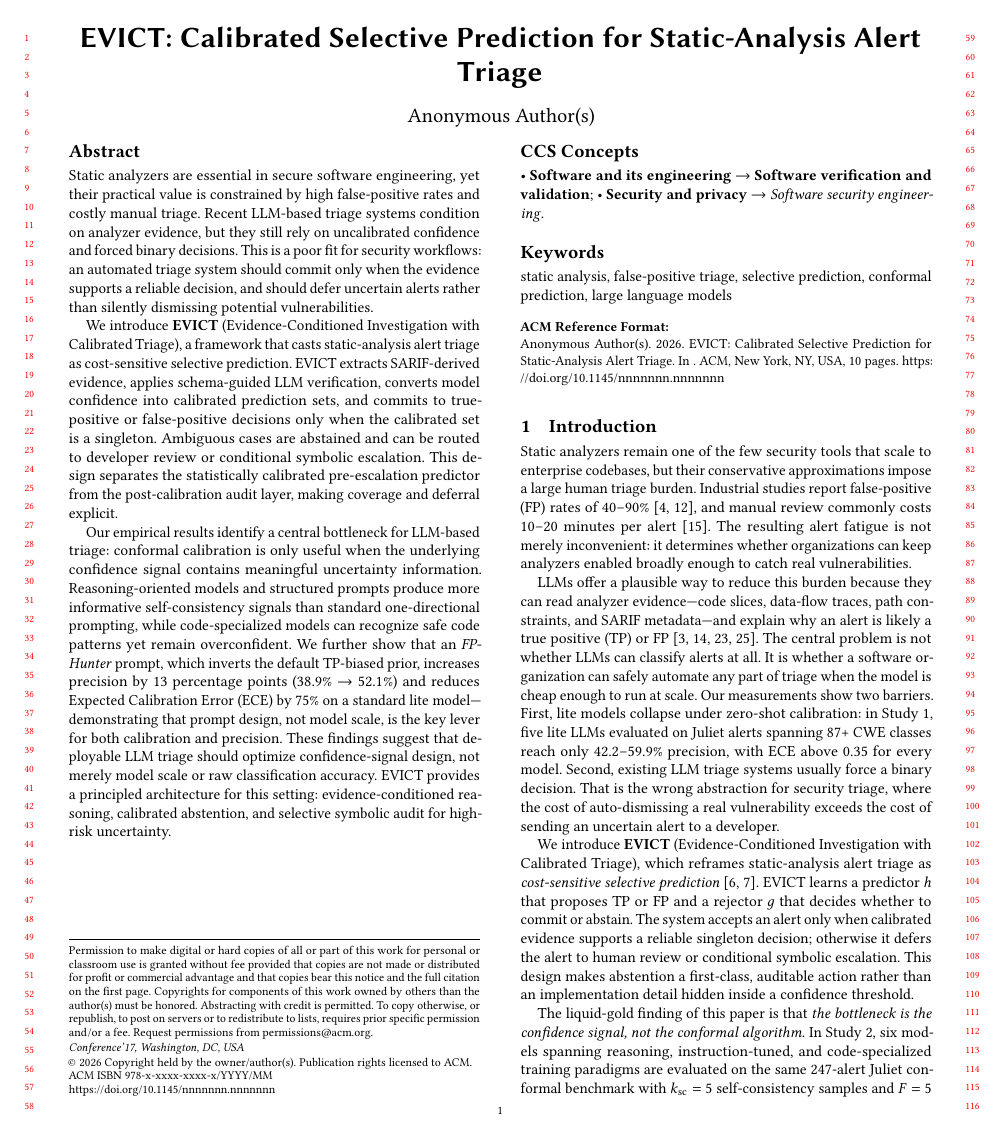
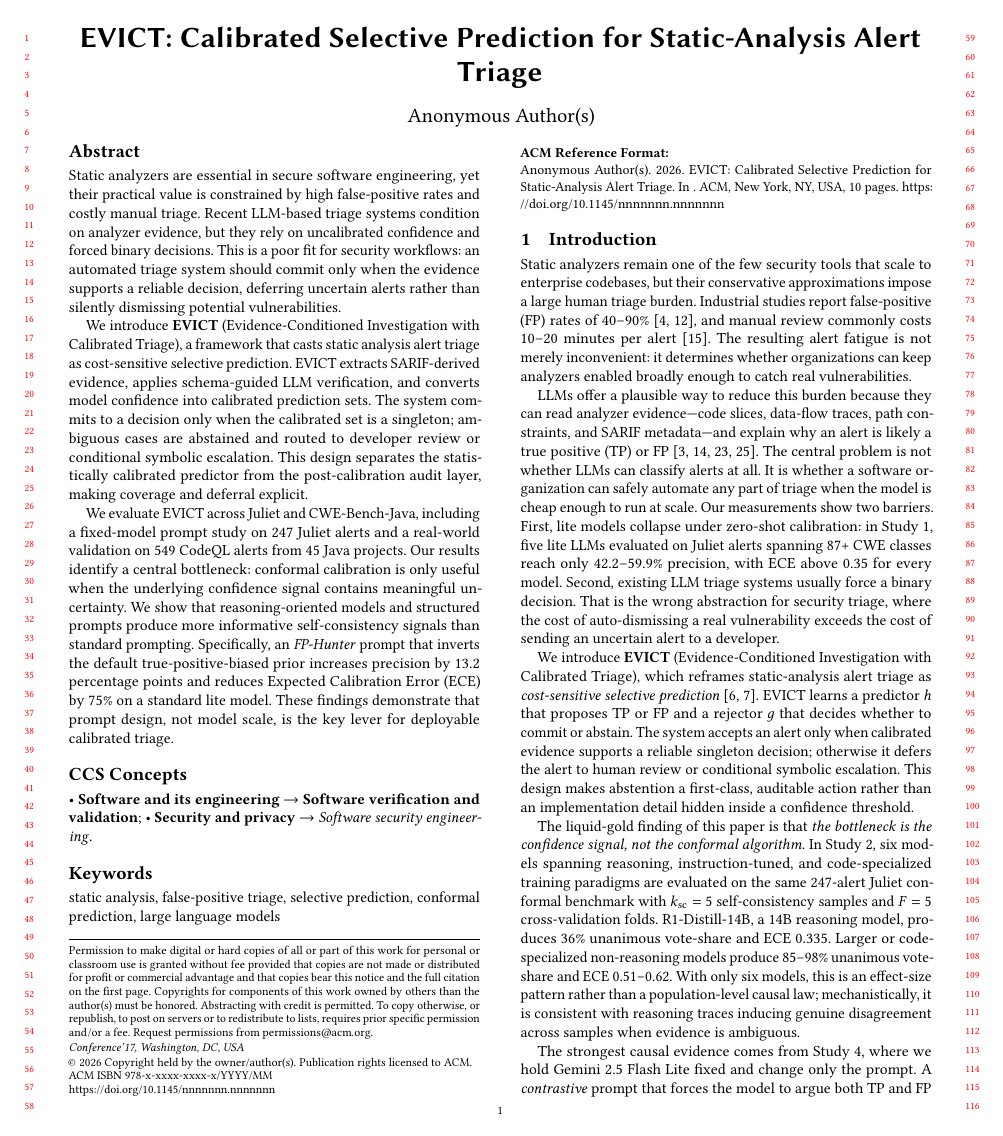
Before and after one commit to baohuamap/evict, a LaTeX paper (main.tex): page 1 of 10. Compiled offline with pdfLaTeX.

Commit message:
abstract: final polish — 262 words, submission-ready
- Tightened last paragraph: removed 'We evaluate EVICT across Juliet and CWE-Bench-Java alert triage settings' → 'across Juliet and CWE-Bench-Java'
- Fixed dangling modifier in closing sentence
- 'These findings demonstrate that prompt design, not model scale, is the key lever for deployable calibrated triage'
- 262 words, within ICSE abstract length norms

```diff
--- a/main.tex
+++ b/main.tex
@@ -25,11 +25,11 @@
 \begin{document}
 
 \begin{abstract}
-Static analyzers are essential in secure software engineering, yet their practical value is constrained by high false-positive rates and costly manual triage. Recent LLM-based triage systems condition on analyzer evidence, but they still rely on uncalibrated confidence and forced binary decisions. This is a poor fit for security workflows: an automated triage system should commit only when the evidence supports a reliable decision, and should defer uncertain alerts rather than silently dismissing potential vulnerabilities.
+Static analyzers are essential in secure software engineering, yet their practical value is constrained by high false-positive rates and costly manual triage. Recent LLM-based triage systems condition on analyzer evidence, but they rely on uncalibrated confidence and forced binary decisions. This is a poor fit for security workflows: an automated triage system should commit only when the evidence supports a reliable decision, deferring uncertain alerts rather than silently dismissing potential vulnerabilities.
 
-We introduce \textbf{EVICT} (Evidence-Conditioned Investigation with Calibrated Triage), a framework that casts static-analysis alert triage as cost-sensitive selective prediction. EVICT extracts SARIF-derived evidence, applies schema-guided LLM verification, converts model confidence into calibrated prediction sets, and commits to true-positive or false-positive decisions only when the calibrated set is a singleton. Ambiguous cases are abstained and can be routed to developer review or conditional symbolic escalation. This design separates the statistically calibrated pre-escalation predictor from the post-calibration audit layer, making coverage and deferral explicit.
+We introduce \textbf{EVICT} (Evidence-Conditioned Investigation with Calibrated Triage), a framework that casts static analysis alert triage as cost-sensitive selective prediction. EVICT extracts SARIF-derived evidence, applies schema-guided LLM verification, and converts model confidence into calibrated prediction sets. The system commits to a decision only when the calibrated set is a singleton; ambiguous cases are abstained and routed to developer review or conditional symbolic escalation. This design separates the statistically calibrated predictor from the post-calibration audit layer, making coverage and deferral explicit.
 
-Our empirical results identify a central bottleneck for LLM-based triage: conformal calibration is only useful when the underlying confidence signal contains meaningful uncertainty information. Reasoning-oriented models and structured prompts produce more informative self-consistency signals than standard one-directional prompting, while code-specialized models can recognize safe code patterns yet remain overconfident. We further show that an \emph{FP-Hunter} prompt, which inverts the default TP-biased prior, increases precision by 13 percentage points (38.9\%~$\to$~52.1\%) and reduces Expected Calibration Error (ECE) by 75\% on a standard lite model---demonstrating that prompt design, not model scale, is the key lever for both calibration and precision. These findings suggest that deployable LLM triage should optimize confidence-signal design, not merely model scale or raw classification accuracy. EVICT provides a principled architecture for this setting: evidence-conditioned reasoning, calibrated abstention, and selective symbolic audit for high-risk uncertainty.
+We evaluate EVICT across Juliet and CWE-Bench-Java, including a fixed-model prompt study on 247 Juliet alerts and a real-world validation on 549 CodeQL alerts from 45 Java projects. Our results identify a central bottleneck: conformal calibration is only useful when the underlying confidence signal contains meaningful uncertainty. We show that reasoning-oriented models and structured prompts produce more informative self-consistency signals than standard prompting. Specifically, an \emph{FP-Hunter} prompt that inverts the default true-positive-biased prior increases precision by 13.2 percentage points and reduces Expected Calibration Error (ECE) by 75\% on a standard lite model. These findings demonstrate that prompt design, not model scale, is the key lever for deployable calibrated triage.
 \end{abstract}
 
 \begin{CCSXML}
```
